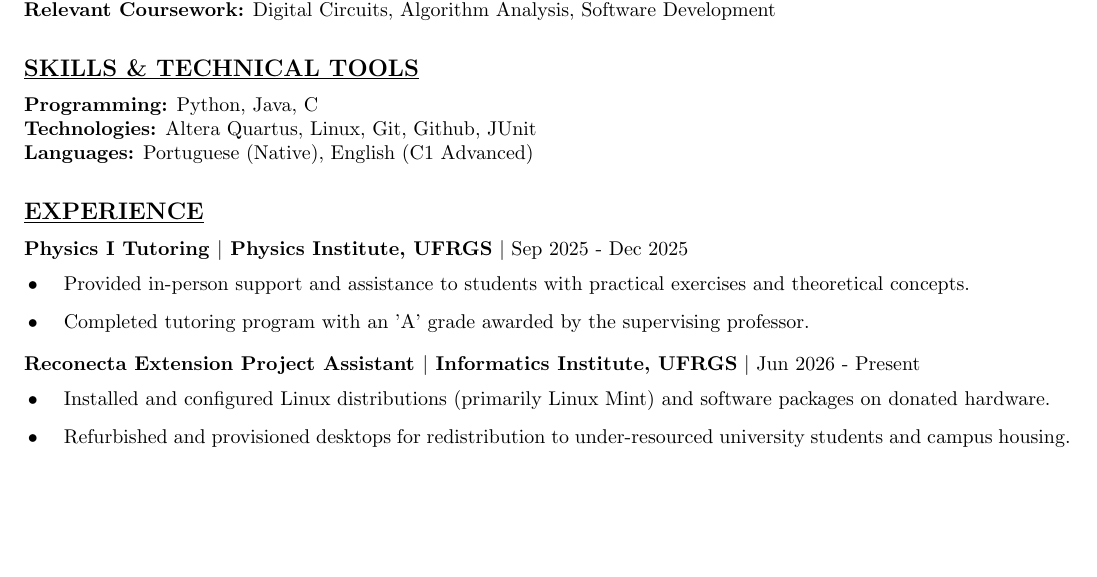
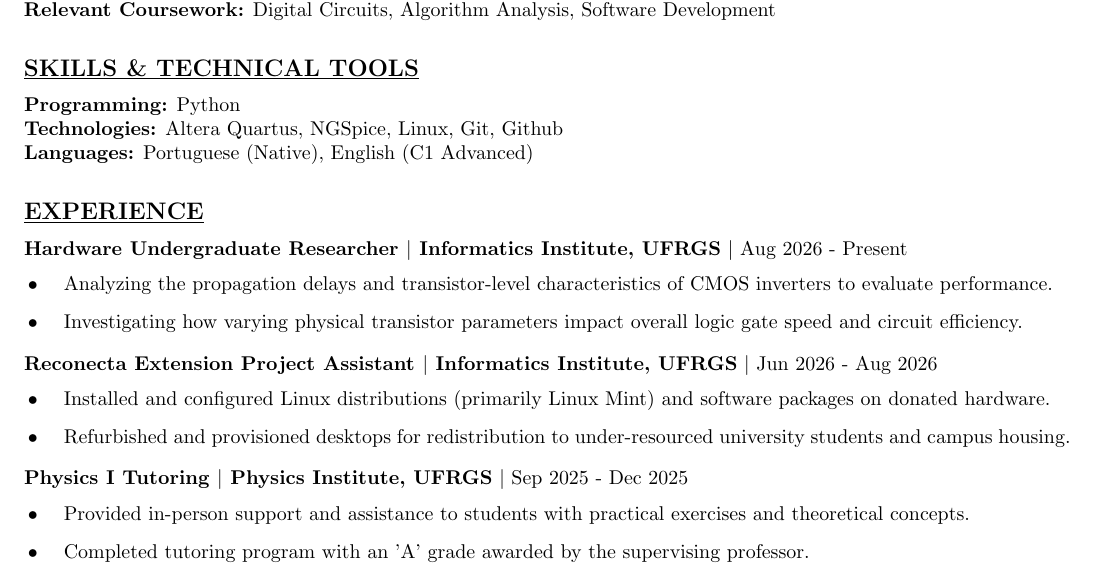
Before and after one commit to nvimueller/cv, a LaTeX CV (cv.tex): part of the page, cut so that both start at the same text, the shorter picture padded with empty space. Compiled offline with pdfLaTeX.

Commit message:
add research role

```diff
--- a/cv.tex
+++ b/cv.tex
@@ -30,26 +30,35 @@ Bachelor of Science in Computer Engineering \(|\) September 2024 - Present\\
 \textbf{Relevant Coursework:} Digital Circuits, Algorithm Analysis, Software Development \\
 
 \resheading{SKILLS \& TECHNICAL TOOLS}\\
-\textbf{Programming:} Python, Java, C \\
-\textbf{Technologies:} Altera Quartus, Linux, Git, Github, JUnit \\
+\textbf{Programming:} Python \\
+\textbf{Technologies:} Altera Quartus, NGSpice, Linux, Git, Github \\
 \textbf{Languages:} Portuguese (Native), English (C1 Advanced) \\
 
 \resheading{EXPERIENCE}
+
+\noindent\textbf{Hardware Undergraduate Researcher \(|\) Informatics Institute, UFRGS} \(|\) Aug 2026 - Present
+\vspace{5pt}
+\begin{itemize}
+    \item Analyzing the propagation delays and transistor-level characteristics of CMOS inverters to evaluate performance.
+    \item Investigating how varying physical transistor parameters impact overall logic gate speed and circuit efficiency.
+\end{itemize}
+
+\vspace{8pt}
+
+\noindent\textbf{Reconecta Extension Project Assistant \(|\) Informatics Institute, UFRGS} \(|\) Jun 2026 - Aug 2026
+\vspace{5pt}
+\begin{itemize}
+    \item Installed and configured Linux distributions (primarily Linux Mint) and software packages on donated hardware.
+    \item Refurbished and provisioned desktops for redistribution to under-resourced university students and campus housing.
+\end{itemize}
+
+\vspace{8pt}
 
 \noindent\textbf{Physics I Tutoring \(|\) Physics Institute, UFRGS} \(|\) Sep 2025 - Dec 2025
 \vspace{5pt}
 \begin{itemize}
     \item Provided in-person support and assistance to students with practical exercises and theoretical concepts.
     \item Completed tutoring program with an 'A' grade awarded by the supervising professor.
-\end{itemize}
-
-\vspace{8pt}
-
-\noindent\textbf{Reconecta Extension Project Assistant \(|\) Informatics Institute, UFRGS} \(|\) Jun 2026 - Present
-\vspace{5pt}
-\begin{itemize}
-    \item Installed and configured Linux distributions (primarily Linux Mint) and software packages on donated hardware.
-    \item Refurbished and provisioned desktops for redistribution to under-resourced university students and campus housing.
 \end{itemize}
 
 \vspace{8pt}
```
